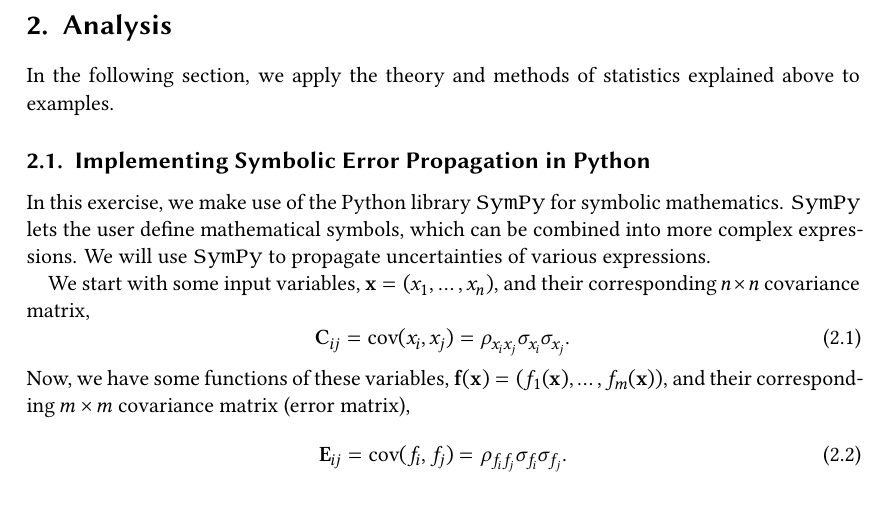
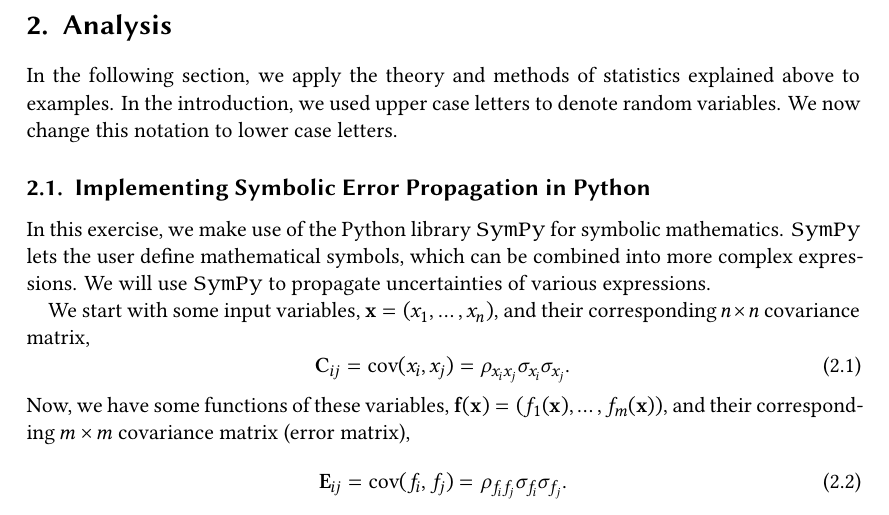
Before and after one commit to Just-Neptun/FP, a LaTeX paper (S01 Statistik/Protokoll/ausarbeitung.tex, which reads S01 Statistik/Protokoll/sections/analysis.tex): part of page 7 of 27, cut so that both start at the same text. Compiled offline with XeLaTeX.

Commit message:
switch notation in analysis

```diff
--- a/S01 Statistik/Protokoll/sections/analysis.tex
+++ b/S01 Statistik/Protokoll/sections/analysis.tex
@@ -2,6 +2,8 @@
 \section{Analysis}
 \label{sec:analysis}
 In the following section, we apply the theory and methods of statistics explained above to examples.
+In the introduction, we used upper case letters to denote random variables.
+We now change this notation to lower case letters.
 
 \subimport{Analysis/}{error_propagation.tex}
 
```
